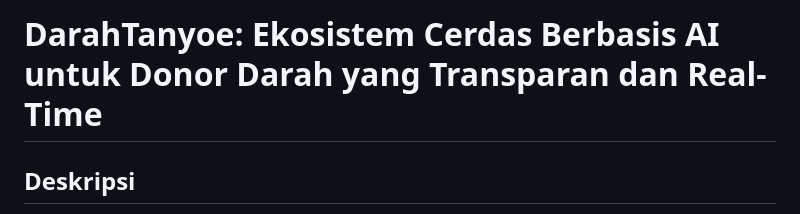
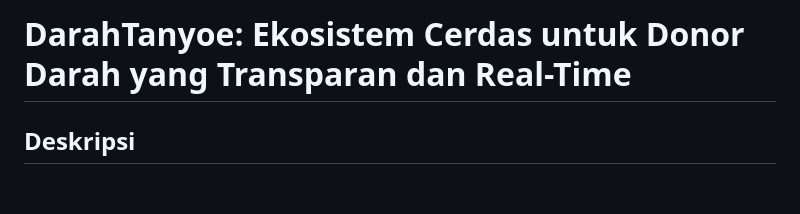
Before and after one commit to MuhammadBintang27/DarahTanyoe_App, a Markdown page: README.md, the part around the change. Drawn GitHub-style; blank space fills up the shorter version.

```diff
--- a/README.md
+++ b/README.md
@@ -1,4 +1,4 @@
-# DarahTanyoe: Ekosistem Cerdas Berbasis AI untuk Donor Darah yang Transparan dan Real-Time
+# DarahTanyoe: Ekosistem Cerdas untuk Donor Darah yang Transparan dan Real-Time
 
 ## Deskripsi
 DarahTanyoe adalah platform inovatif berbasis mobile dan web yang menghubungkan pasien, pendonor, rumah sakit, dan PMI dalam satu ekosistem digital. Dengan fitur real-time monitoring stok darah dan pencocokan otomatis antara pemohon dan pendonor, aplikasi ini bertujuan untuk meningkatkan transparansi dan efisiensi dalam sistem donor darah.
```
